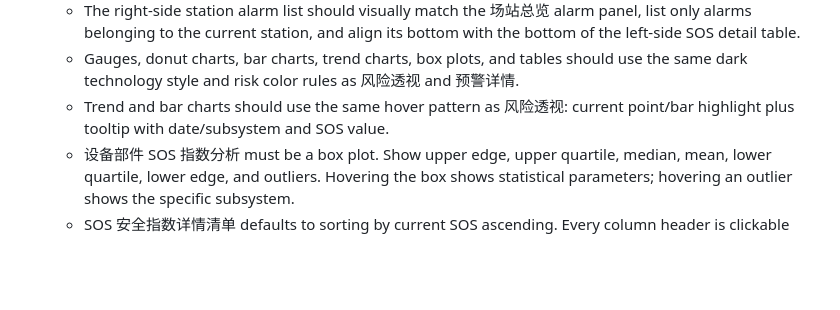
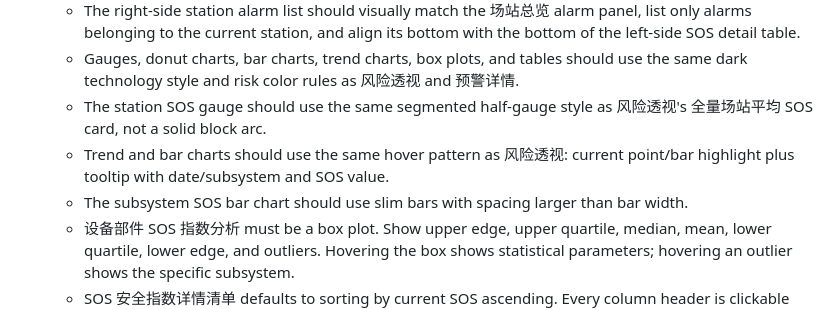
Before and after one commit to hannah-zhi/cloud_safety_system, a Markdown page: deliverables/safety-warning-system-skill/SKILL.md, the part around the change. GitHub-like rendering; blank space fills up the shorter version.

Commit message:
Refine station detail gauge and bars: deliverables/safety-warning-system-skill/SKILL.md

```diff
--- a/deliverables/safety-warning-system-skill/SKILL.md
+++ b/deliverables/safety-warning-system-skill/SKILL.md
@@ -70,7 +70,9 @@ Use this skill to recreate or extend the储能云端安全预警系统的“安
   - Use a two-column layout: left side for station charts and SOS detail table, right side for the station-scoped 预警清单.
   - The right-side station alarm list should visually match the 场站总览 alarm panel, list only alarms belonging to the current station, and align its bottom with the bottom of the left-side SOS detail table.
   - Gauges, donut charts, bar charts, trend charts, box plots, and tables should use the same dark technology style and risk color rules as 风险透视 and 预警详情.
+  - The station SOS gauge should use the same segmented half-gauge style as 风险透视's 全量场站平均 SOS card, not a solid block arc.
   - Trend and bar charts should use the same hover pattern as 风险透视: current point/bar highlight plus tooltip with date/subsystem and SOS value.
+  - The subsystem SOS bar chart should use slim bars with spacing larger than bar width.
   - 设备部件 SOS 指数分析 must be a box plot. Show upper edge, upper quartile, median, mean, lower quartile, lower edge, and outliers. Hovering the box shows statistical parameters; hovering an outlier shows the specific subsystem.
   - SOS 安全指数详情清单 defaults to sorting by current SOS ascending. Every column header is clickable and toggles ascending/descending order.
 
```
